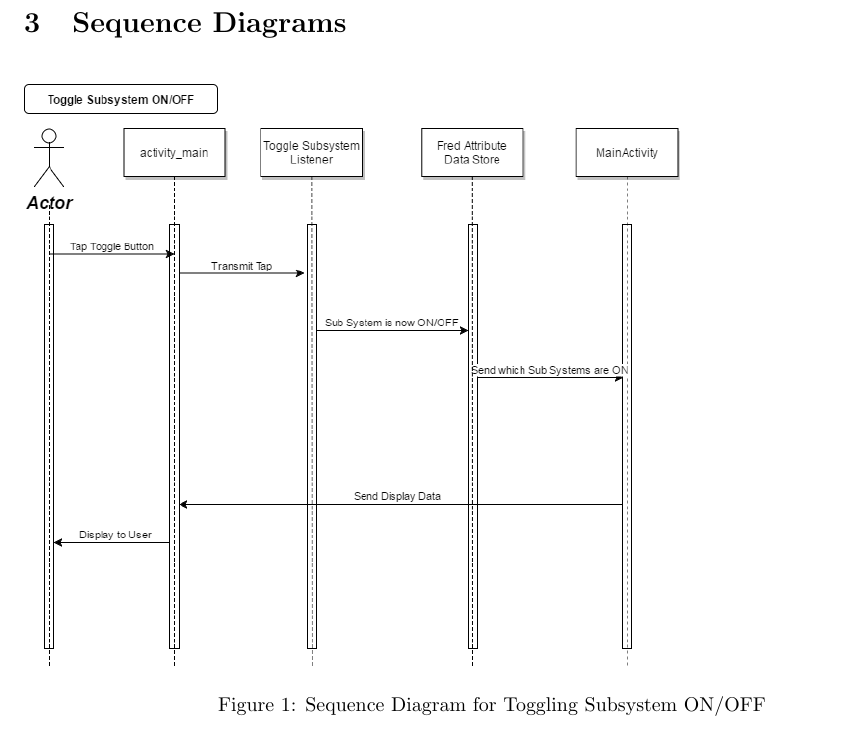
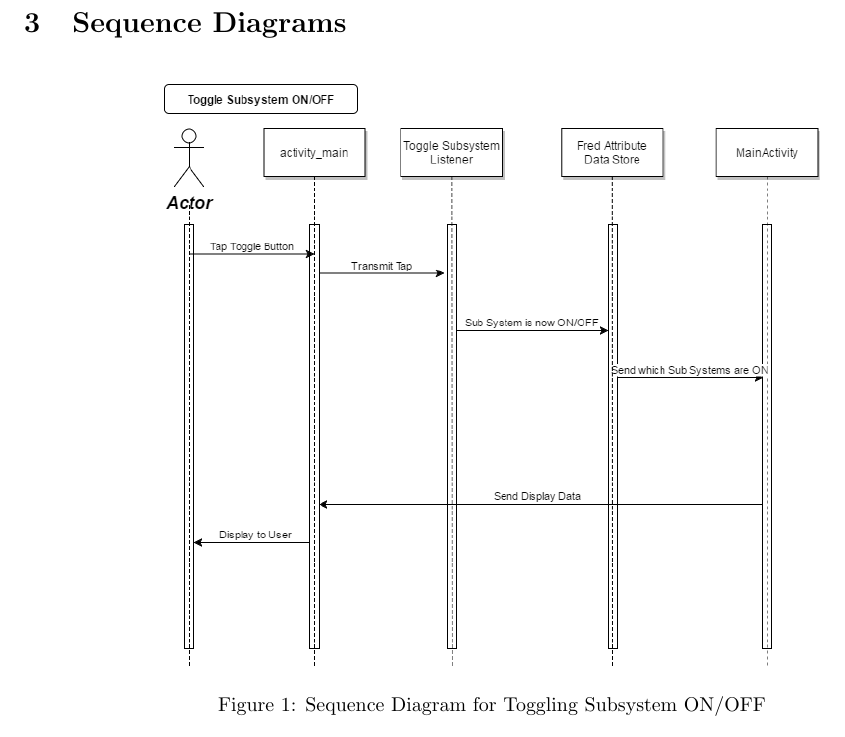
Before and after one commit to curiouskunal/FredPlusPlus, a LaTeX document (Deliverable3/Deliverable3_Template.tex): part of page 2 of 5 before the commit and part of page 2 of 4 after it, cut so that both start at the same text. Compiled offline with pdfLaTeX.

Commit message:
fixed SequenceDiagram latex problem with showing file names in PDF

```diff
--- a/Deliverable3/Deliverable3_Template.tex
+++ b/Deliverable3/Deliverable3_Template.tex
@@ -86,8 +86,7 @@ application.\\
 \label{sec:sequence_diagrams}
 % Begin Section
 \begin{figure}[H]
-	\includegraphics[width=0.7\linewidth]{../Resources/Toggle Subsystem
-	Sequence
-	Diagram.png}
+	\centering
+	\includegraphics[width=0.7\linewidth]{../Resources/Toggle_Subsystem_Sequence_Diagram.png}
 	\caption{Sequence Diagram for Toggling Subsystem ON/OFF}
 \end{figure}
```
Also changed, not shown: Resources/ActivityClassDiagram_V1.png (renamed from Resources/ActivityClassDiagram V1.png), Resources/ActivityClassDiagram_V2.png (renamed from Resources/ActivityClassDiagram V2.png), Resources/GUI_Stimuli_I-O_Controller_State_Diagram.png (renamed from Resources/GUI Stimuli I-O Controller State Diagram.png), Resources/Metric_Value_GUI_Controller_State_Diagram.png (renamed from Resources/Metric Value GUI Controller State Diagram.png), Resources/Show_Subsystem_Sequence_Diagram.png (renamed from Resources/Show Subsystem Sequence Diagram.png), Resources/Sub_System_I_O_Controller.png (renamed from Resources/Sub System I_O Controller.png), Resources/Toggle_Subsystem_Sequence_Diagram.png (renamed from Resources/Toggle Subsystem Sequence Diagram.png), Resources/Trigger_Stimuli_Sequence_Diagram.png (renamed from Resources/Trigger Stimuli Sequence Diagram.png), Deliverable3/Deliverable3_Template.tex (9 more changed lines), 1 other file.
